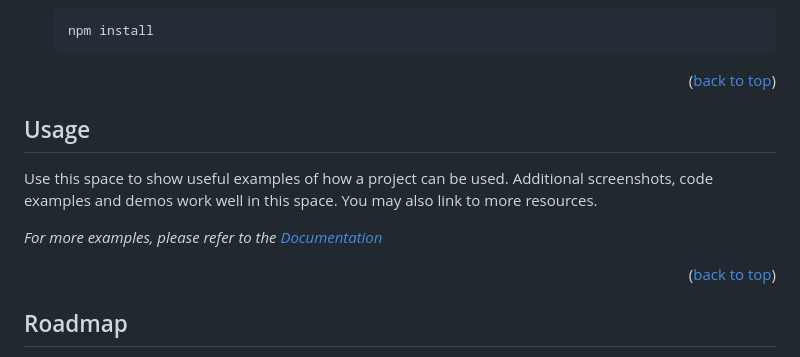
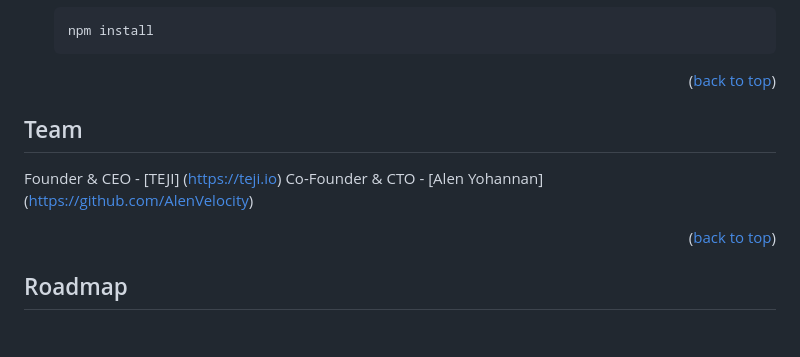
Before and after one commit to tejitopia/commonroom, a Markdown page: README.md, the part around one of its changes. Rendered like a GitHub page; blank space fills up the shorter version.

Commit message:
added team

```diff
--- a/README.md
+++ b/README.md
@@ -124,11 +124,23 @@ This section outlines how to set up the Commonroom locally. By following these i
 
 <!-- USAGE EXAMPLES -->
 
+<!-- LEAVING IN HERE INCASE WE WANT TO ADD
 ## Usage
 
 Use this space to show useful examples of how a project can be used. Additional screenshots, code examples and demos work well in this space. You may also link to more resources.
 
 _For more examples, please refer to the [Documentation](https://example.com)_
+
+<p align="right">(<a href="#readme-top">back to top</a>)</p>
+
+-->
+
+<!-- TEAM -->
+
+## Team
+
+Founder & CEO - [TEJI] (https://teji.io)
+Co-Founder & CTO - [Alen Yohannan] (https://github.com/AlenVelocity)
 
 <p align="right">(<a href="#readme-top">back to top</a>)</p>
 
```
Also changed, not shown: other parts of README.md (+2 -2 lines).
